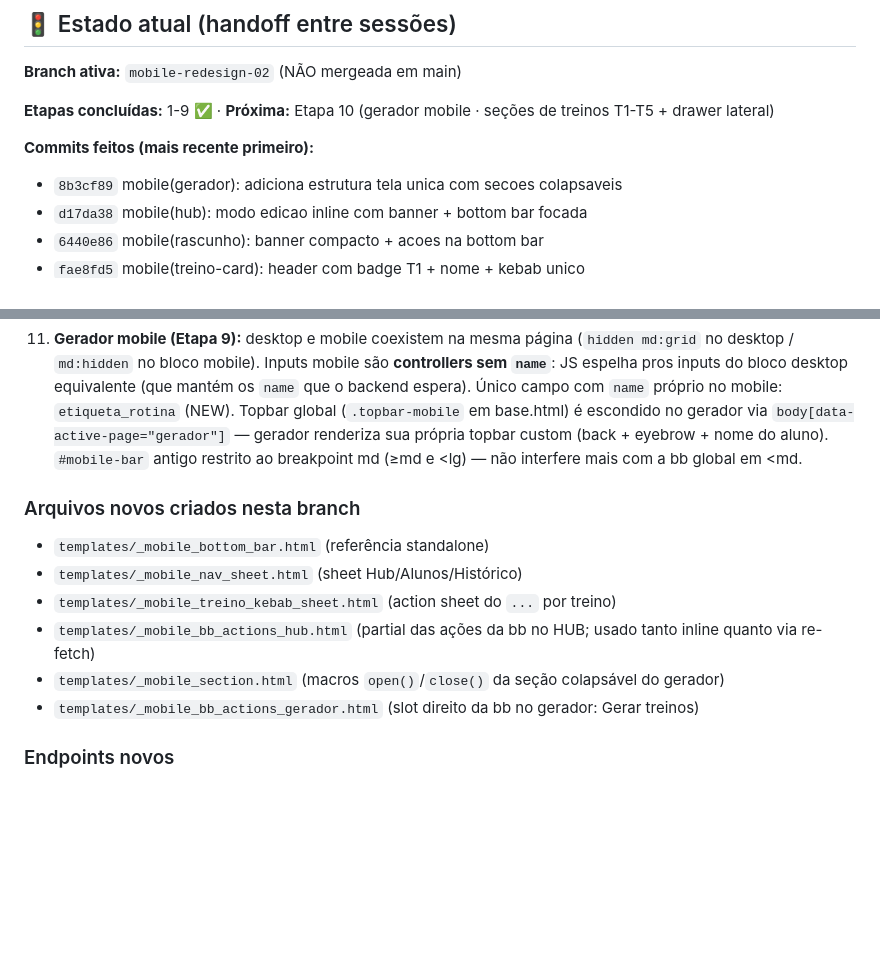
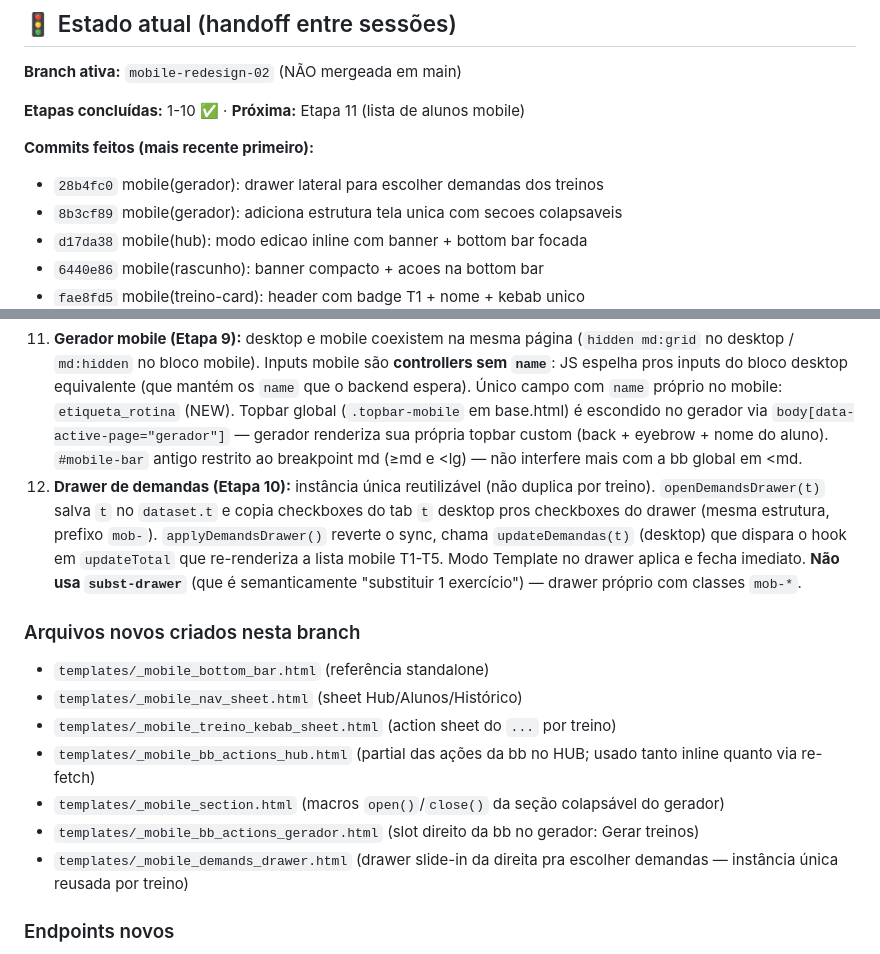
Before and after one commit to berfleck/workout-app2, a Markdown page: docs/redesign/guia_redesign_mobile.md, 2 parts joined by grey strips. Rendered like a GitHub page; blank space fills up the shorter version.

Commit message:
docs(mobile): marca etapa 10 concluida + handoff drawer
Co-Authored-By: Claude Opus 4.7 (1M context) <noreply@anthropic.com>

```diff
--- a/docs/redesign/guia_redesign_mobile.md
+++ b/docs/redesign/guia_redesign_mobile.md
@@ -12,9 +12,10 @@
 
 **Branch ativa:** `mobile-redesign-02` (NÃO mergeada em main)
 
-**Etapas concluídas:** 1-9 ✅ · **Próxima:** Etapa 10 (gerador mobile · seções de treinos T1-T5 + drawer lateral)
+**Etapas concluídas:** 1-10 ✅ · **Próxima:** Etapa 11 (lista de alunos mobile)
 
 **Commits feitos (mais recente primeiro):**
+- `28b4fc0` mobile(gerador): drawer lateral para escolher demandas dos treinos
 - `8b3cf89` mobile(gerador): adiciona estrutura tela unica com secoes colapsaveis
 - `d17da38` mobile(hub): modo edicao inline com banner + bottom bar focada
 - `6440e86` mobile(rascunho): banner compacto + acoes na bottom bar
@@ -39,6 +40,7 @@
 9. **Aceitar vs Salvar:** "Aceitar" sai edição mantendo rascunho (vira modo rascunho na bb com Salvar/Descartar). Não confundir.
 10. **Bandeja de etiqueta dropada do mobile:** etiqueta do banner de rascunho mobile foi removida — já é editável inline no card aluno.
 11. **Gerador mobile (Etapa 9):** desktop e mobile coexistem na mesma página (`hidden md:grid` no desktop / `md:hidden` no bloco mobile). Inputs mobile são **controllers sem `name`**: JS espelha pros inputs do bloco desktop equivalente (que mantém os `name` que o backend espera). Único campo com `name` próprio no mobile: `etiqueta_rotina` (NEW). Topbar global (`.topbar-mobile` em base.html) é escondido no gerador via `body[data-active-page="gerador"]` — gerador renderiza sua própria topbar custom (back + eyebrow + nome do aluno). `#mobile-bar` antigo restrito ao breakpoint md (≥md e <lg) — não interfere mais com a bb global em <md.
+12. **Drawer de demandas (Etapa 10):** instância única reutilizável (não duplica por treino). `openDemandsDrawer(t)` salva `t` no `dataset.t` e copia checkboxes do tab `t` desktop pros checkboxes do drawer (mesma estrutura, prefixo `mob-`). `applyDemandsDrawer()` reverte o sync, chama `updateDemandas(t)` (desktop) que dispara o hook em `updateTotal` que re-renderiza a lista mobile T1-T5. Modo Template no drawer aplica e fecha imediato. **Não usa `subst-drawer`** (que é semanticamente "substituir 1 exercício") — drawer próprio com classes `mob-*`.
 
 ### Arquivos novos criados nesta branch
 
@@ -48,6 +50,7 @@
 - `templates/_mobile_bb_actions_hub.html` (partial das ações da bb no HUB; usado tanto inline quanto via re-fetch)
 - `templates/_mobile_section.html` (macros `open()`/`close()` da seção colapsável do gerador)
 - `templates/_mobile_bb_actions_gerador.html` (slot direito da bb no gerador: Gerar treinos)
+- `templates/_mobile_demands_drawer.html` (drawer slide-in da direita pra escolher demandas — instância única reusada por treino)
 
 ### Endpoints novos
 
```
Also changed, not shown: other parts of docs/redesign/guia_redesign_mobile.md (+1 -1 lines), CLAUDE.md (+1 -1 lines).
